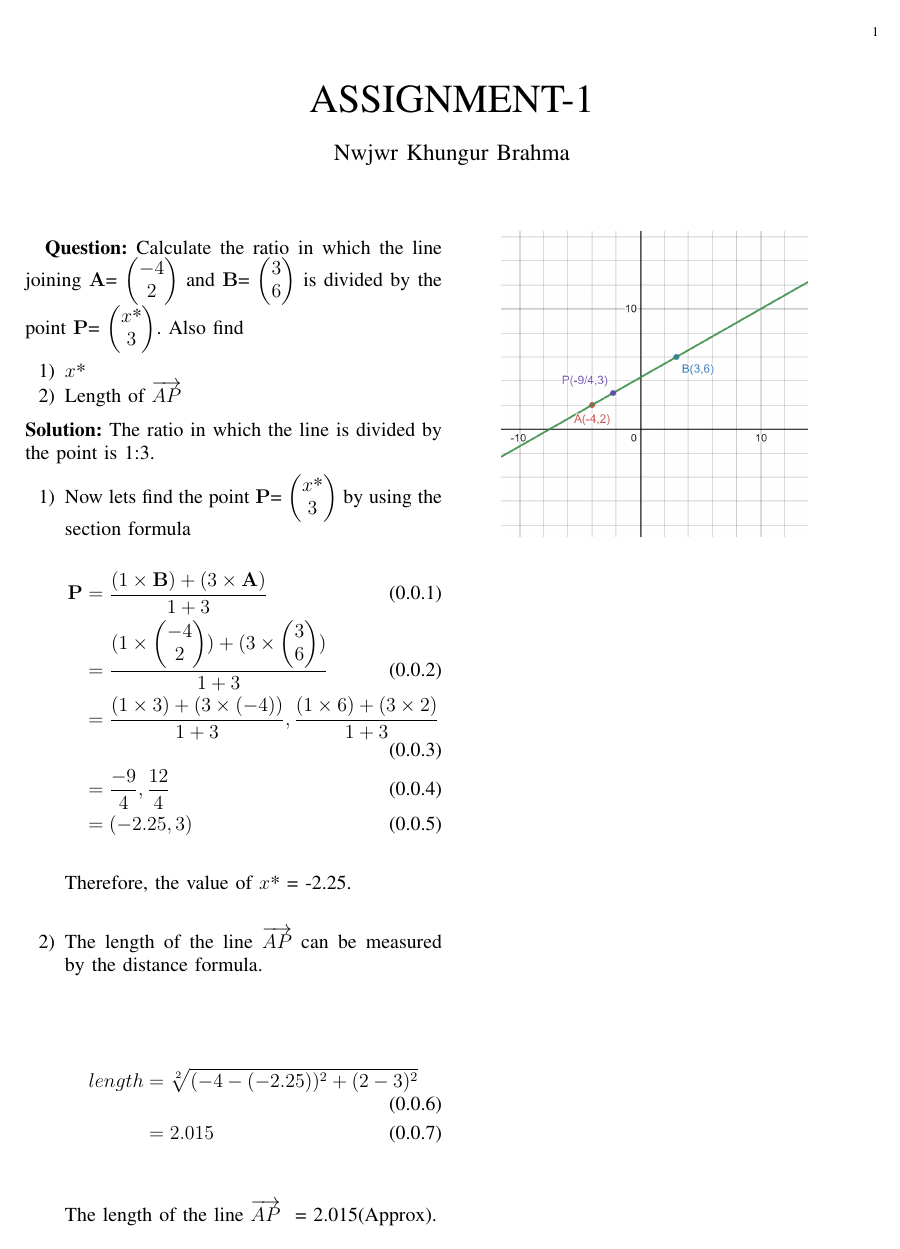
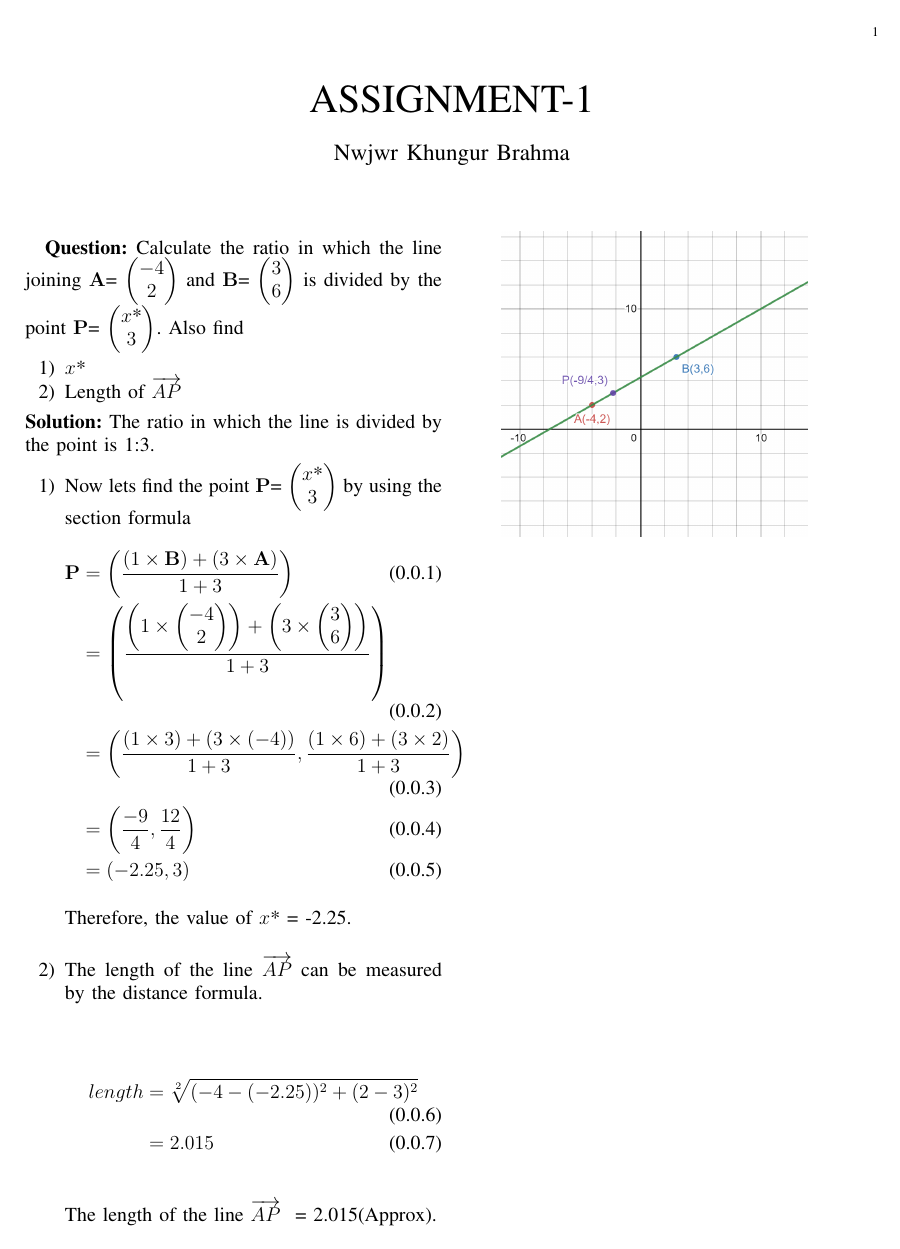
Before and after one commit to Nwjwrbrh/AI1110, a LaTeX problem sheet (Latex/assignment1.tex): the whole page. The pictures show the PDF file Latex/assignment1.pdf that the author committed with the source.

Commit message:
Add files via upload

```diff
--- a/Latex/assignment1.tex
+++ b/Latex/assignment1.tex
@@ -171,10 +171,10 @@ The ratio in which the line is divided by the point is 1:3.
 \begin{enumerate}
 \item Now lets find the point $\vec{P}$= \myvec{x$*$\\3} by using the section formula
 \begin{align}
-\vec{P} &=\frac{(1\times\vec{B})+(3\times\vec{A})}{1+3}\\
-&=\frac{(1\times\myvec{-4\\2})+(3\times\myvec{3\\6})}{1+3}\\
-&= \frac{(1\times3)+(3\times(-4))}{1+3}, \frac{(1\times6)+(3\times2)}{1+3}\\
-&= \frac{-9}{4},\frac{12}{4}\\
+\vec{P} &=\left(\frac{(1\times\vec{B})+(3\times\vec{A})}{1+3} \right)\\
+&=\left(\frac{\left(1\times\myvec{-4\\2}\right)+\left(3\times\myvec{3\\6}\right)}{1+3}\right)\\
+&=\left(\frac{(1\times3)+(3\times(-4))}{1+3}, \frac{(1\times6)+(3\times2)}{1+3}\right)\\
+&=\left(\frac{-9}{4},\frac{12}{4}\right)\\
 &=(-2.25,3)
 \end{align}
 Therefore, the value of $x$* = -2.25.\bigskip
```
Also changed, not shown: Latex/assignment1.pdf.
